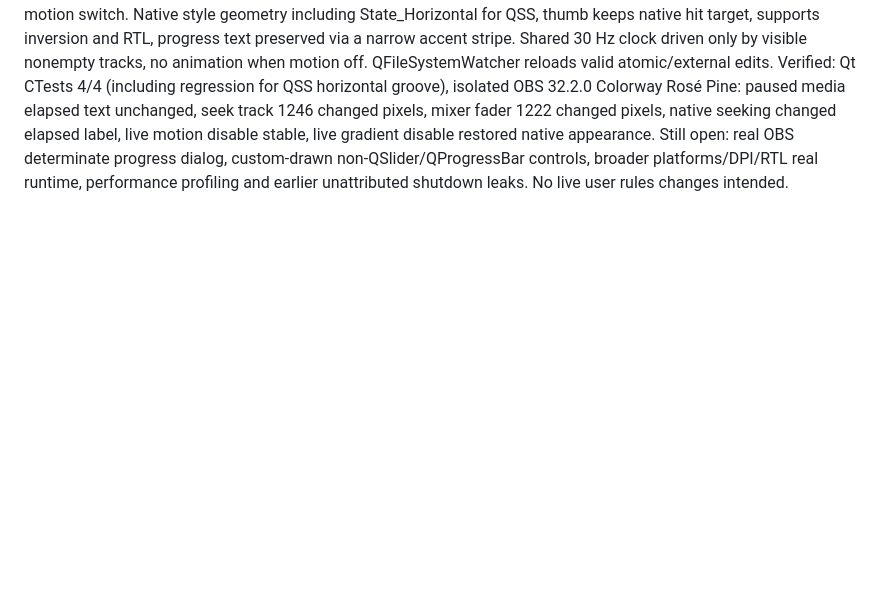
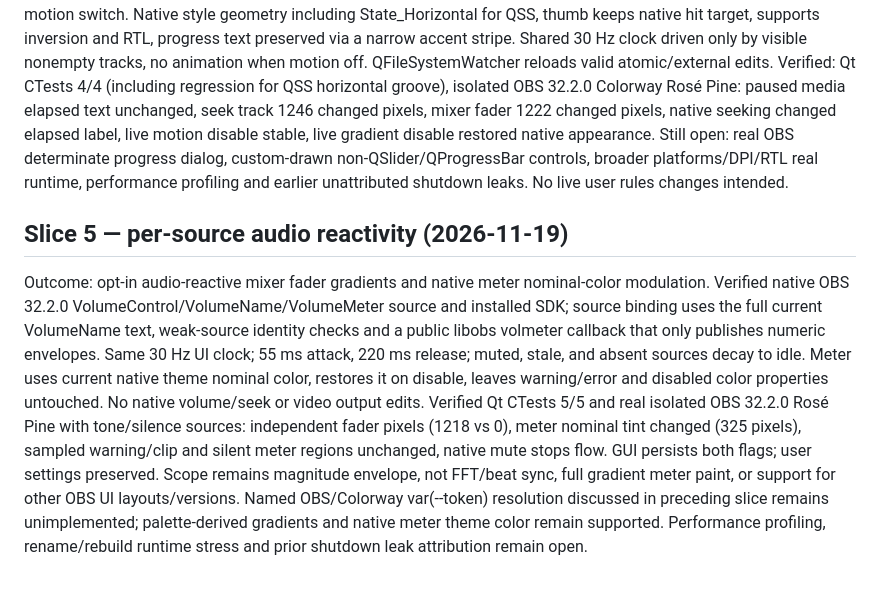
Before and after one commit to myrqyry/aftermarket, a Markdown page: ACTIVE_WORK.md, the part around the change. GitHub-like rendering; blank space fills up the shorter version.

```diff
--- a/ACTIVE_WORK.md
+++ b/ACTIVE_WORK.md
@@ -18,3 +18,7 @@ Outcome: independent animation of injected menu artwork, keeping native OBS beha
 ## Slice 4 — animated gradient tracks (2026-11-18)
 
 Outcome: independent gradient decoration for native QSlider (including media elapsed and mixer faders) and QProgressBar. Opt-in global gradient settings, native palette or 2–6 colors, 400–12000 ms loop, existing global motion switch. Native style geometry including State_Horizontal for QSS, thumb keeps native hit target, supports inversion and RTL, progress text preserved via a narrow accent stripe. Shared 30 Hz clock driven only by visible nonempty tracks, no animation when motion off. QFileSystemWatcher reloads valid atomic/external edits. Verified: Qt CTests 4/4 (including regression for QSS horizontal groove), isolated OBS 32.2.0 Colorway Rosé Pine: paused media elapsed text unchanged, seek track 1246 changed pixels, mixer fader 1222 changed pixels, native seeking changed elapsed label, live motion disable stable, live gradient disable restored native appearance. Still open: real OBS determinate progress dialog, custom-drawn non-QSlider/QProgressBar controls, broader platforms/DPI/RTL real runtime, performance profiling and earlier unattributed shutdown leaks. No live user rules changes intended.
+
+## Slice 5 — per-source audio reactivity (2026-11-19)
+
+Outcome: opt-in audio-reactive mixer fader gradients and native meter nominal-color modulation. Verified native OBS 32.2.0 VolumeControl/VolumeName/VolumeMeter source and installed SDK; source binding uses the full current VolumeName text, weak-source identity checks and a public libobs volmeter callback that only publishes numeric envelopes. Same 30 Hz UI clock; 55 ms attack, 220 ms release; muted, stale, and absent sources decay to idle. Meter uses current native theme nominal color, restores it on disable, leaves warning/error and disabled color properties untouched. No native volume/seek or video output edits. Verified Qt CTests 5/5 and real isolated OBS 32.2.0 Rosé Pine with tone/silence sources: independent fader pixels (1218 vs 0), meter nominal tint changed (325 pixels), sampled warning/clip and silent meter regions unchanged, native mute stops flow. GUI persists both flags; user settings preserved. Scope remains magnitude envelope, not FFT/beat sync, full gradient meter paint, or support for other OBS UI layouts/versions. Named OBS/Colorway var(--token) resolution discussed in preceding slice remains unimplemented; palette-derived gradients and native meter theme color remain supported. Performance profiling, rename/rebuild runtime stress and prior shutdown leak attribution remain open.
```
Also changed, not shown: README.md (+44 -0 lines), docs/screenshots/audio-reactive-motion-off.png (added), docs/screenshots/audio-reactive.png (added), 12 other files.
